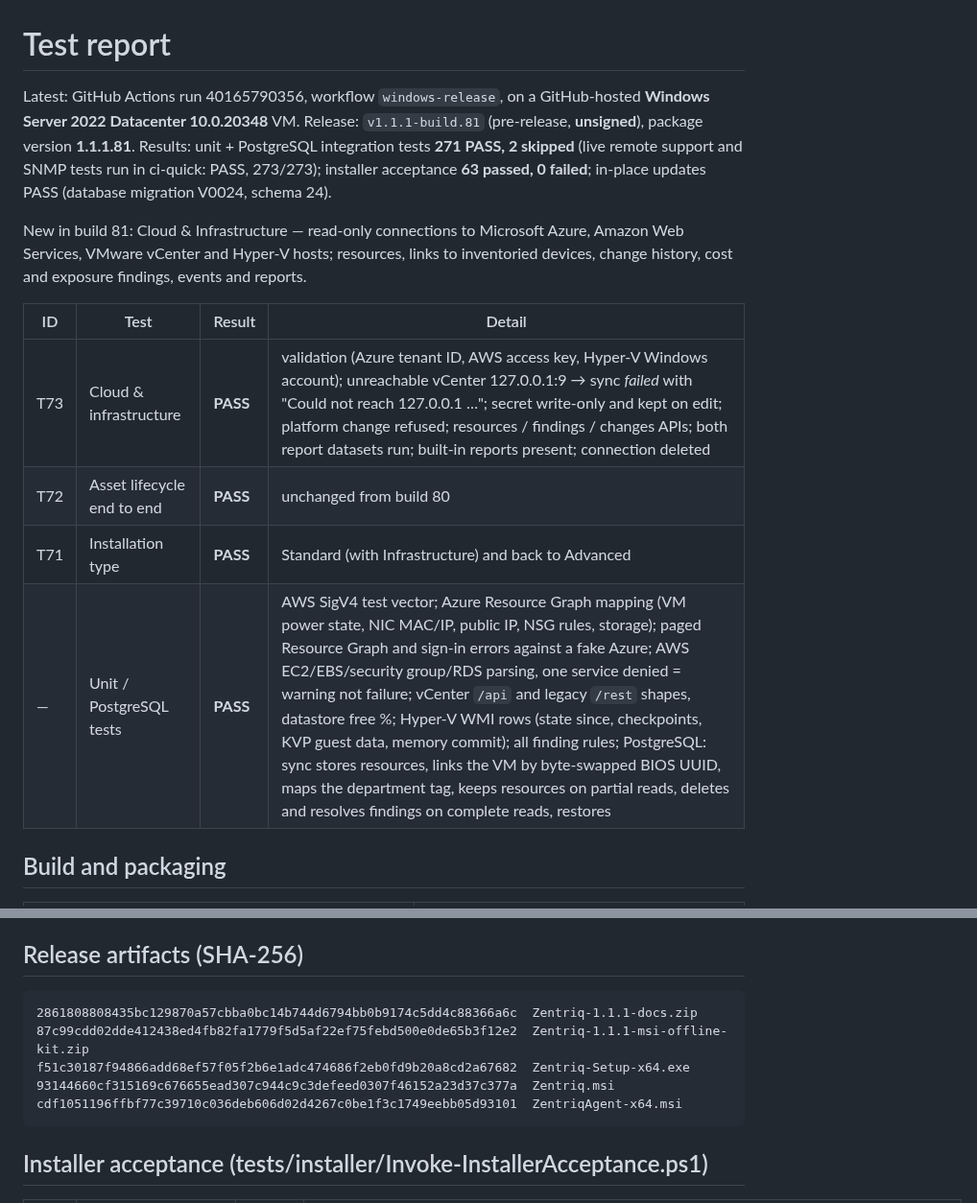
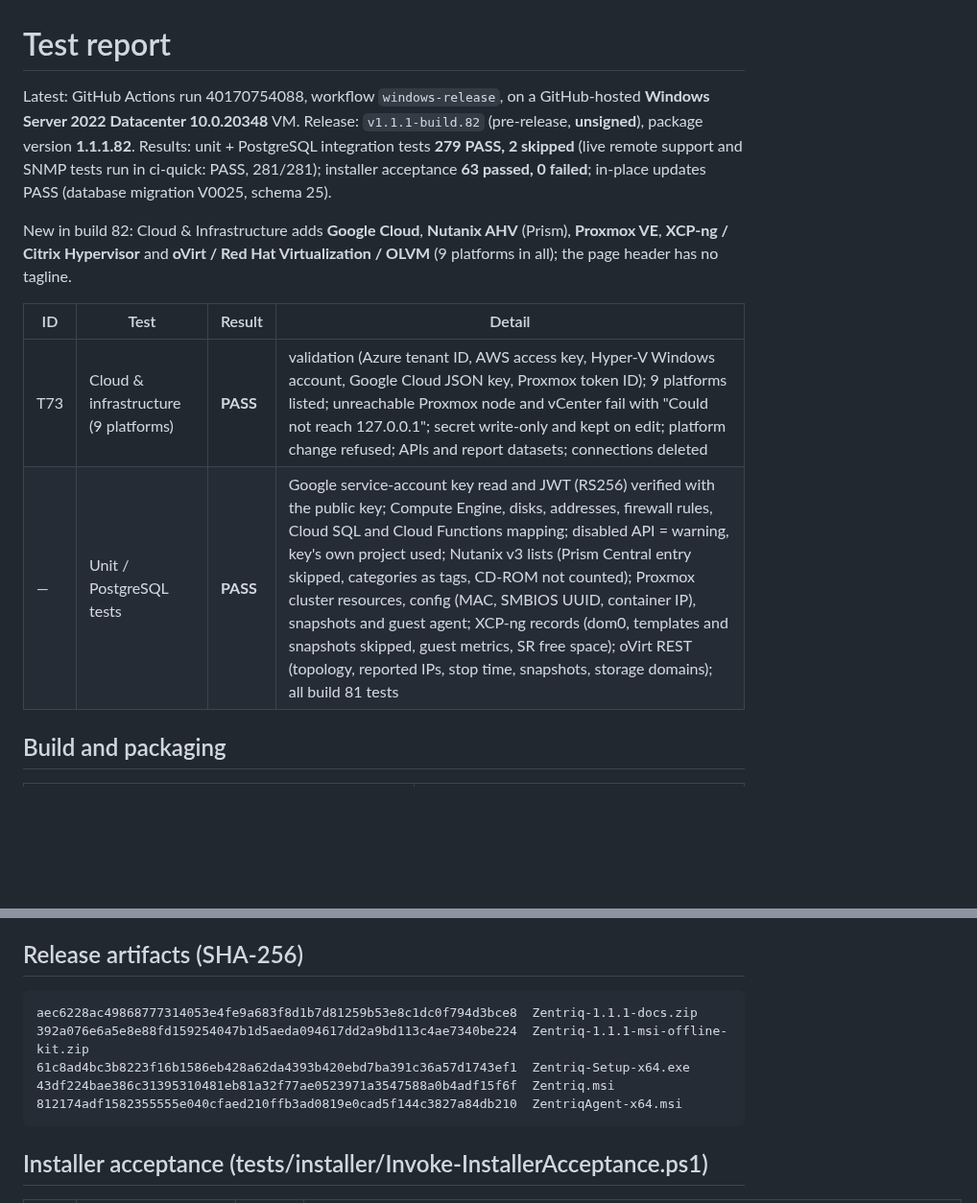
Before and after one commit to sanjibmon/zentriq, a Markdown page: docs/test-report.md, 2 parts joined by grey strips. Shown at 96% size. GitHub-like rendering; blank space fills up the shorter version.

Commit message:
Test report for build 82 [skip ci]
Co-Authored-By: Claude Opus 5.5 <noreply@anthropic.com>
Claude-Session: https://claude.ai/code/session_01VwJkJjJLUjGV9bdPCHDfJB

````diff
--- a/docs/test-report.md
+++ b/docs/test-report.md
@@ -1,19 +1,17 @@
 # Test report
 
-Latest: GitHub Actions run 40165790356, workflow `windows-release`, on a GitHub-hosted **Windows Server 2022 Datacenter
-10.0.20348** VM. Release: `v1.1.1-build.81` (pre-release, **unsigned**), package version **1.1.1.81**. Results: unit +
-PostgreSQL integration tests **271 PASS, 2 skipped** (live remote support and SNMP tests run in ci-quick: PASS, 273/273);
-installer acceptance **63 passed, 0 failed**; in-place updates PASS (database migration V0024, schema 24).
+Latest: GitHub Actions run 40170754088, workflow `windows-release`, on a GitHub-hosted **Windows Server 2022 Datacenter
+10.0.20348** VM. Release: `v1.1.1-build.82` (pre-release, **unsigned**), package version **1.1.1.82**. Results: unit +
+PostgreSQL integration tests **279 PASS, 2 skipped** (live remote support and SNMP tests run in ci-quick: PASS, 281/281);
+installer acceptance **63 passed, 0 failed**; in-place updates PASS (database migration V0025, schema 25).
 
-New in build 81: Cloud & Infrastructure — read-only connections to Microsoft Azure, Amazon Web Services, VMware vCenter
-and Hyper-V hosts; resources, links to inventoried devices, change history, cost and exposure findings, events and reports.
+New in build 82: Cloud & Infrastructure adds **Google Cloud**, **Nutanix AHV** (Prism), **Proxmox VE**, **XCP-ng / Citrix
+Hypervisor** and **oVirt / Red Hat Virtualization / OLVM** (9 platforms in all); the page header has no tagline.
 
 | ID | Test | Result | Detail |
 |---|---|---|---|
-| T73 | Cloud & infrastructure | **PASS** | validation (Azure tenant ID, AWS access key, Hyper-V Windows account); unreachable vCenter 127.0.0.1:9 → sync *failed* with "Could not reach 127.0.0.1 …"; secret write-only and kept on edit; platform change refused; resources / findings / changes APIs; both report datasets run; built-in reports present; connection deleted |
-| T72 | Asset lifecycle end to end | **PASS** | unchanged from build 80 |
-| T71 | Installation type | **PASS** | Standard (with Infrastructure) and back to Advanced |
-| — | Unit / PostgreSQL tests | **PASS** | AWS SigV4 test vector; Azure Resource Graph mapping (VM power state, NIC MAC/IP, public IP, NSG rules, storage); paged Resource Graph and sign-in errors against a fake Azure; AWS EC2/EBS/security group/RDS parsing, one service denied = warning not failure; vCenter `/api` and legacy `/rest` shapes, datastore free %; Hyper-V WMI rows (state since, checkpoints, KVP guest data, memory commit); all finding rules; PostgreSQL: sync stores resources, links the VM by byte-swapped BIOS UUID, maps the department tag, keeps resources on partial reads, deletes and resolves findings on complete reads, restores |
+| T73 | Cloud & infrastructure (9 platforms) | **PASS** | validation (Azure tenant ID, AWS access key, Hyper-V Windows account, Google Cloud JSON key, Proxmox token ID); 9 platforms listed; unreachable Proxmox node and vCenter fail with "Could not reach 127.0.0.1"; secret write-only and kept on edit; platform change refused; APIs and report datasets; connections deleted |
+| — | Unit / PostgreSQL tests | **PASS** | Google service-account key read and JWT (RS256) verified with the public key; Compute Engine, disks, addresses, firewall rules, Cloud SQL and Cloud Functions mapping; disabled API = warning, key's own project used; Nutanix v3 lists (Prism Central entry skipped, categories as tags, CD-ROM not counted); Proxmox cluster resources, config (MAC, SMBIOS UUID, container IP), snapshots and guest agent; XCP-ng records (dom0, templates and snapshots skipped, guest metrics, SR free space); oVirt REST (topology, reported IPs, stop time, snapshots, storage domains); all build 81 tests |
 
 ## Build and packaging
 
@@ -32,11 +30,11 @@ replaced) and the trial's 30-device total cap.
 ## Release artifacts (SHA-256)
 
 ```
-2861808808435bc129870a57cbba0bc14b744d6794bb0b9174c5dd4c88366a6c  Zentriq-1.1.1-docs.zip
-87c99cdd02dde412438ed4fb82fa1779f5d5af22ef75febd500e0de65b3f12e2  Zentriq-1.1.1-msi-offline-kit.zip
-f51c30187f94866add68ef57f05f2b6e1adc474686f2eb0fd9b20a8cd2a67682  Zentriq-Setup-x64.exe
-93144660cf315169c676655ead307c944c9c3defeed0307f46152a23d37c377a  Zentriq.msi
-cdf1051196ffbf77c39710c036deb606d02d4267c0be1f3c1749eebb05d93101  ZentriqAgent-x64.msi
+aec6228ac49868777314053e4fe9a683f8d1b7d81259b53e8c1dc0f794d3bce8  Zentriq-1.1.1-docs.zip
+392a076e6a5e8e88fd159254047b1d5aeda094617dd2a9bd113c4ae7340be224  Zentriq-1.1.1-msi-offline-kit.zip
+61c8ad4bc3b8223f16b1586eb428a62da4393b420ebd7ba391c36a57d1743ef1  Zentriq-Setup-x64.exe
+43df224bae386c31395310481eb81a32f77ae0523971a3547588a0b4adf15f6f  Zentriq.msi
+812174adf1582355555e040cfaed210ffb3ad0819e0cad5f144c3827a84db210  ZentriqAgent-x64.msi
 ```
 
 ## Installer acceptance (tests/installer/Invoke-InstallerAcceptance.ps1)
````
